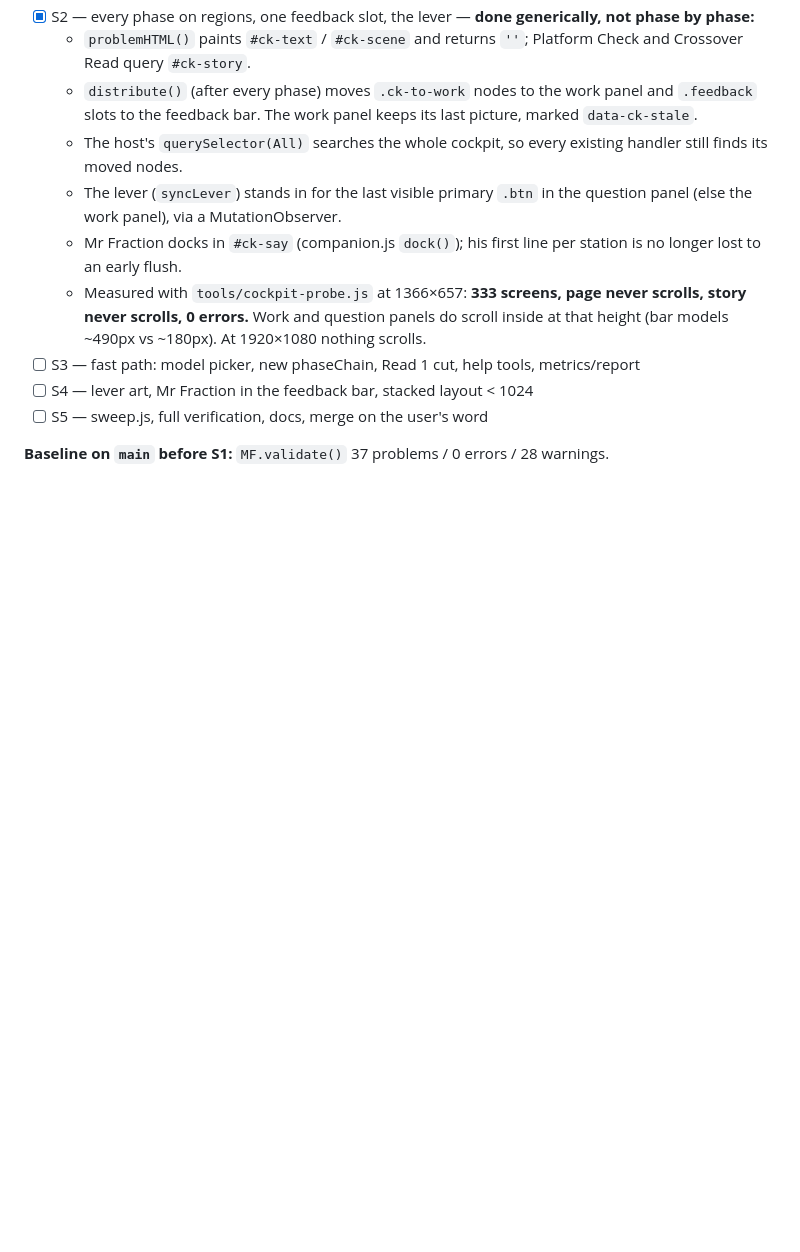
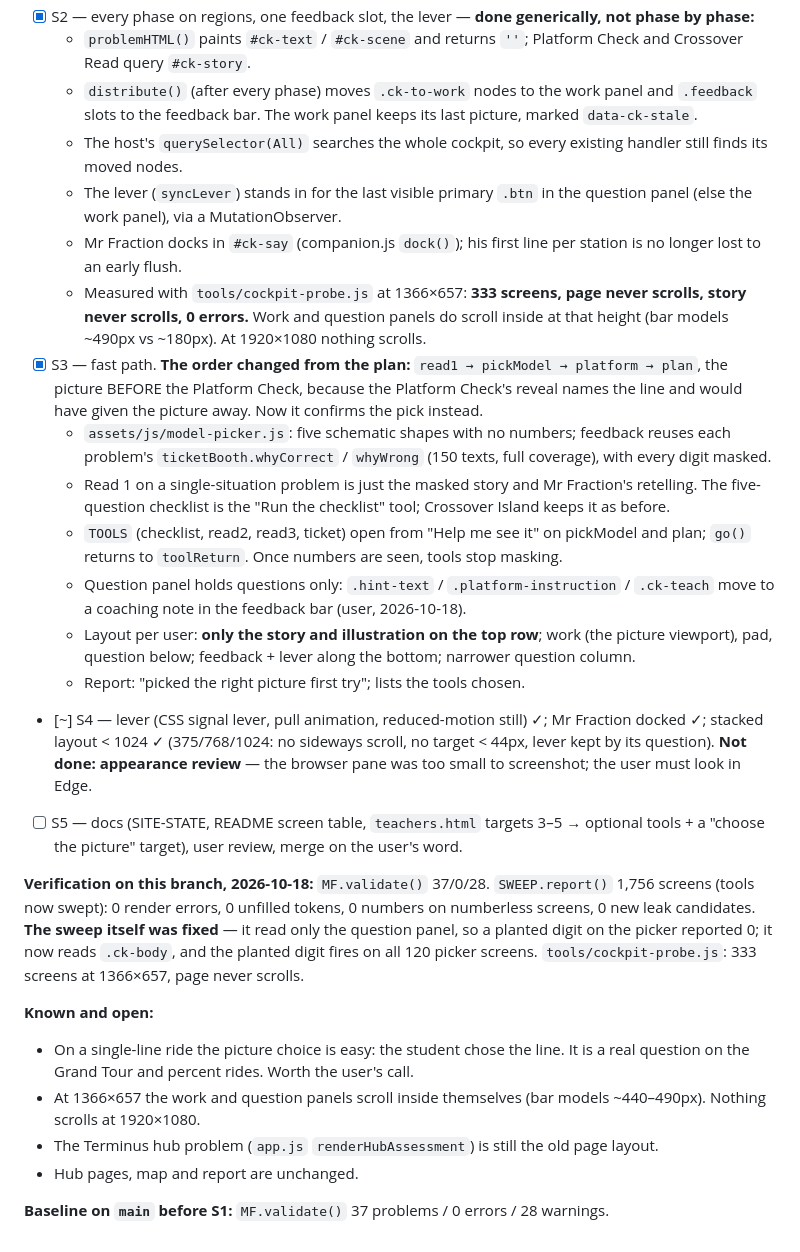
Before and after one commit to jontaylormed/MrFractionWordExpress, a Markdown page: docs/COCKPIT.md, the part around the change. GitHub-like rendering; blank space fills up the shorter version.

Commit message:
COCKPIT.md: progress, verification and open items
Co-Authored-By: Claude Opus 5.5 <noreply@anthropic.com>

```diff
--- a/docs/COCKPIT.md
+++ b/docs/COCKPIT.md
@@ -105,8 +105,22 @@ Branch: `cockpit-layout`. `main` is the live site and is not touched until the u
   - The lever (`syncLever`) stands in for the last visible primary `.btn` in the question panel (else the work panel), via a MutationObserver.
   - Mr Fraction docks in `#ck-say` (companion.js `dock()`); his first line per station is no longer lost to an early flush.
   - Measured with `tools/cockpit-probe.js` at 1366×657: **333 screens, page never scrolls, story never scrolls, 0 errors.** Work and question panels do scroll inside at that height (bar models ~490px vs ~180px). At 1920×1080 nothing scrolls.
-- [ ] S3 — fast path: model picker, new phaseChain, Read 1 cut, help tools, metrics/report
-- [ ] S4 — lever art, Mr Fraction in the feedback bar, stacked layout < 1024
-- [ ] S5 — sweep.js, full verification, docs, merge on the user's word
+- [x] S3 — fast path. **The order changed from the plan:** `read1 → pickModel → platform → plan`, the picture BEFORE the Platform Check, because the Platform Check's reveal names the line and would have given the picture away. Now it confirms the pick instead.
+  - `assets/js/model-picker.js`: five schematic shapes with no numbers; feedback reuses each problem's `ticketBooth.whyCorrect` / `whyWrong` (150 texts, full coverage), with every digit masked.
+  - Read 1 on a single-situation problem is just the masked story and Mr Fraction's retelling. The five-question checklist is the "Run the checklist" tool; Crossover Island keeps it as before.
+  - `TOOLS` (checklist, read2, read3, ticket) open from "Help me see it" on pickModel and plan; `go()` returns to `toolReturn`. Once numbers are seen, tools stop masking.
+  - Question panel holds questions only: `.hint-text` / `.platform-instruction` / `.ck-teach` move to a coaching note in the feedback bar (user, 2026-10-18).
+  - Layout per user: **only the story and illustration on the top row**; work (the picture viewport), pad, question below; feedback + lever along the bottom; narrower question column.
+  - Report: "picked the right picture first try"; lists the tools chosen.
+- [~] S4 — lever (CSS signal lever, pull animation, reduced-motion still) ✓; Mr Fraction docked ✓; stacked layout < 1024 ✓ (375/768/1024: no sideways scroll, no target < 44px, lever kept by its question). **Not done: appearance review** — the browser pane was too small to screenshot; the user must look in Edge.
+- [ ] S5 — docs (SITE-STATE, README screen table, `teachers.html` targets 3–5 → optional tools + a "choose the picture" target), user review, merge on the user's word.
+
+**Verification on this branch, 2026-10-18:** `MF.validate()` 37/0/28. `SWEEP.report()` 1,756 screens (tools now swept): 0 render errors, 0 unfilled tokens, 0 numbers on numberless screens, 0 new leak candidates. **The sweep itself was fixed** — it read only the question panel, so a planted digit on the picker reported 0; it now reads `.ck-body`, and the planted digit fires on all 120 picker screens. `tools/cockpit-probe.js`: 333 screens at 1366×657, page never scrolls.
+
+**Known and open:**
+- On a single-line ride the picture choice is easy: the student chose the line. It is a real question on the Grand Tour and percent rides. Worth the user's call.
+- At 1366×657 the work and question panels scroll inside themselves (bar models ~440–490px). Nothing scrolls at 1920×1080.
+- The Terminus hub problem (`app.js` `renderHubAssessment`) is still the old page layout.
+- Hub pages, map and report are unchanged.
 
 **Baseline on `main` before S1:** `MF.validate()` 37 problems / 0 errors / 28 warnings.
```
